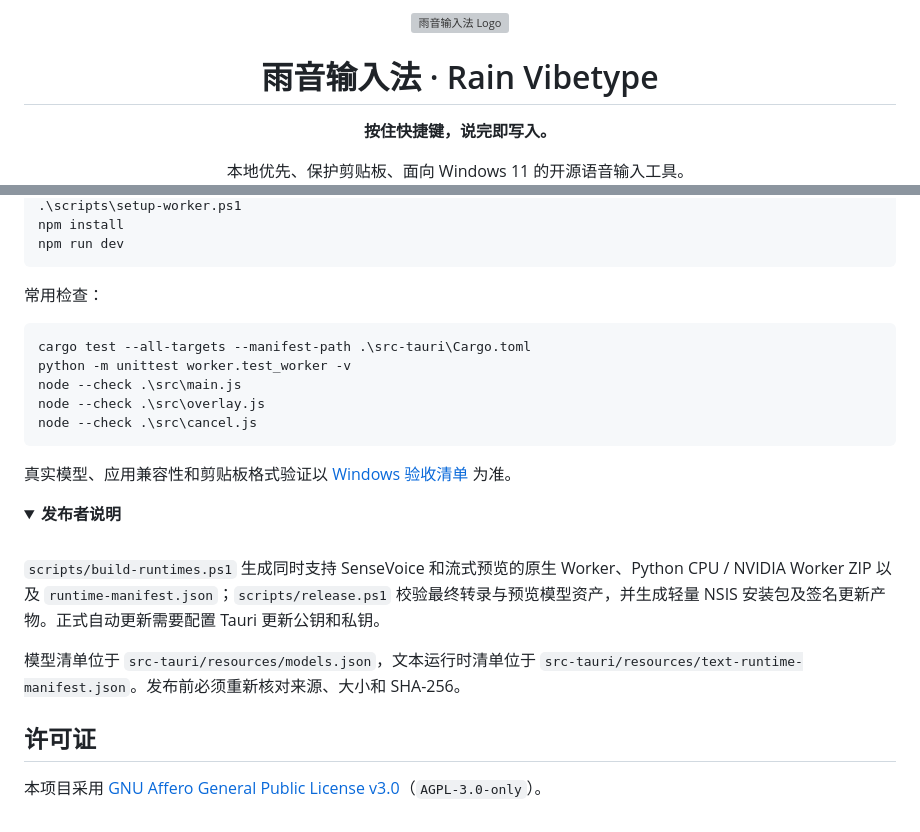
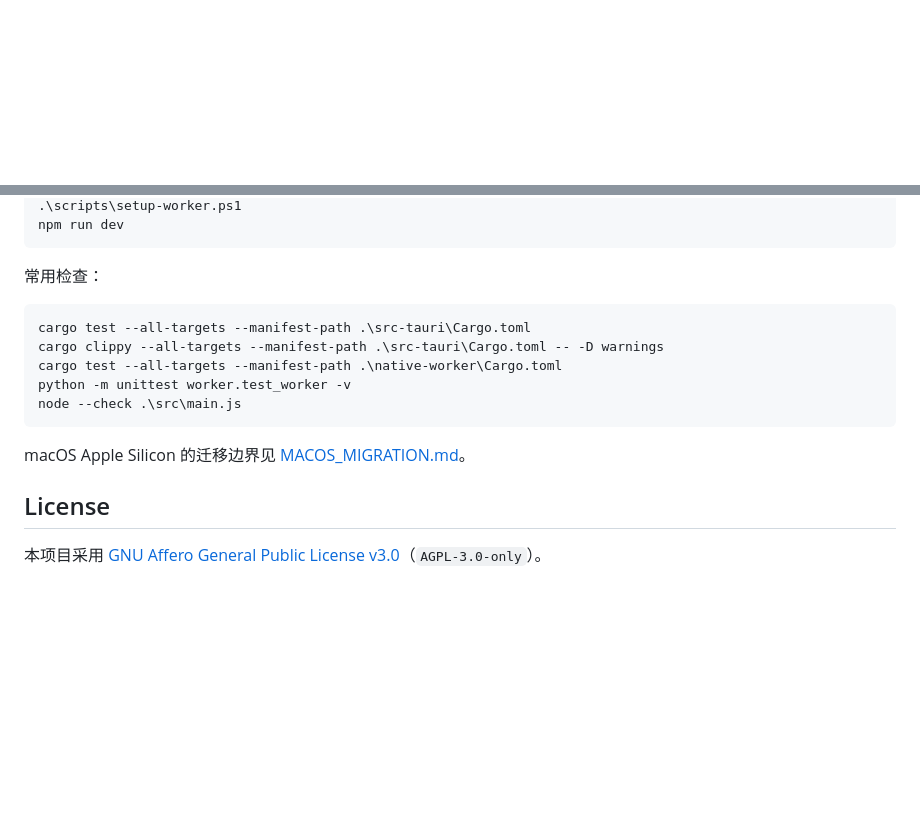
Before and after one commit to qixiaoyu27/Rain-VibeType, a Markdown page: README.md, 2 parts joined by grey strips. Rendered like a GitHub page; folded sections open; blank space fills up the shorter version; grey boxes are pictures that could not be loaded.

````diff
--- a/README.md
+++ b/README.md
@@ -1,6 +1,2 @@
 <div align="center">
-  <img src="./src/assets/rain.svg" width="104" alt="雨音输入法 Logo" />
-  <h1>雨音输入法 · Rain Vibetype</h1>
-  <p><strong>按住快捷键，说完即写入。</strong></p>
-  <p>本地优先、保护剪贴板、面向 Windows 11 的开源语音输入工具。</p>
 
@@ -88,5 +78,4 @@
 .\scripts\setup-worker.ps1
-npm install
 npm run dev
 ```
 
@@ -94,25 +83,14 @@ npm run dev
 
 ```powershell
 cargo test --all-targets --manifest-path .\src-tauri\Cargo.toml
+cargo clippy --all-targets --manifest-path .\src-tauri\Cargo.toml -- -D warnings
+cargo test --all-targets --manifest-path .\native-worker\Cargo.toml
 python -m unittest worker.test_worker -v
 node --check .\src\main.js
-node --check .\src\overlay.js
-node --check .\src\cancel.js
 ```
 
-真实模型、应用兼容性和剪贴板格式验证以 [Windows 验收清单](./docs/WINDOWS_ACCEPTANCE.md) 为准。
+macOS Apple Silicon 的迁移边界见 [MACOS_MIGRATION.md](docs/MACOS_MIGRATION.md)。
 
-<details>
-<summary><strong>发布者说明</strong></summary>
+## License
 
-<br />
-
-`scripts/build-runtimes.ps1` 生成同时支持 SenseVoice 和流式预览的原生 Worker、Python CPU / NVIDIA Worker ZIP 以及 `runtime-manifest.json`；`scripts/release.ps1` 校验最终转录与预览模型资产，并生成轻量 NSIS 安装包及签名更新产物。正式自动更新需要配置 Tauri 更新公钥和私钥。
-
-模型清单位于 `src-tauri/resources/models.json`，文本运行时清单位于 `src-tauri/resources/text-runtime-manifest.json`。发布前必须重新核对来源、大小和 SHA-256。
-
-</details>
-
-## 许可证
-
-本项目采用 [GNU Affero General Public License v3.0](./LICENSE)（`AGPL-3.0-only`）。
+本项目采用 [GNU Affero General Public License v3.0](LICENSE)（`AGPL-3.0-only`）。
````
Also changed, not shown: other parts of README.md (+49 -55 lines).
